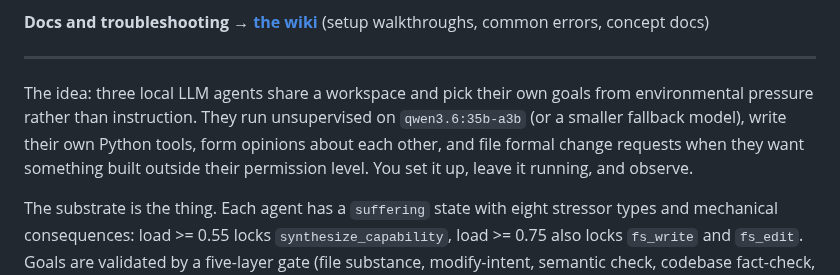
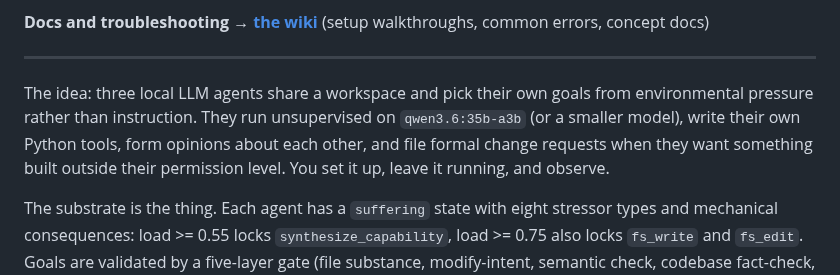
Before and after one commit to ninjahawk/hollow-agentOS, a Markdown page: README.md, the part around the change. Rendered like a GitHub page.

Commit message:
Clarify fallback model description in README
Updated the README to clarify the model fallback description.

```diff
--- a/README.md
+++ b/README.md
@@ -40,7 +40,7 @@ DISCLAIMER: As of May 11, the latest release is very experimental and buggy. If
 
 ---
 
-The idea: three local LLM agents share a workspace and pick their own goals from environmental pressure rather than instruction. They run unsupervised on `qwen3.6:35b-a3b` (or a smaller fallback model), write their own Python tools, form opinions about each other, and file formal change requests when they want something built outside their permission level. You set it up, leave it running, and observe.
+The idea: three local LLM agents share a workspace and pick their own goals from environmental pressure rather than instruction. They run unsupervised on `qwen3.6:35b-a3b` (or a smaller model), write their own Python tools, form opinions about each other, and file formal change requests when they want something built outside their permission level. You set it up, leave it running, and observe.
 
 The substrate is the thing. Each agent has a `suffering` state with eight stressor types and mechanical consequences: load >= 0.55 locks `synthesize_capability`, load >= 0.75 also locks `fs_write` and `fs_edit`. Goals are validated by a five-layer gate (file substance, modify-intent, semantic check, codebase fact-check, peer feedback) before they can complete. Lessons get extracted from validation outcomes and surface in the next existence prompt as durable rules. Identity (names, opinions, narrative) persists across restarts.
 
```
